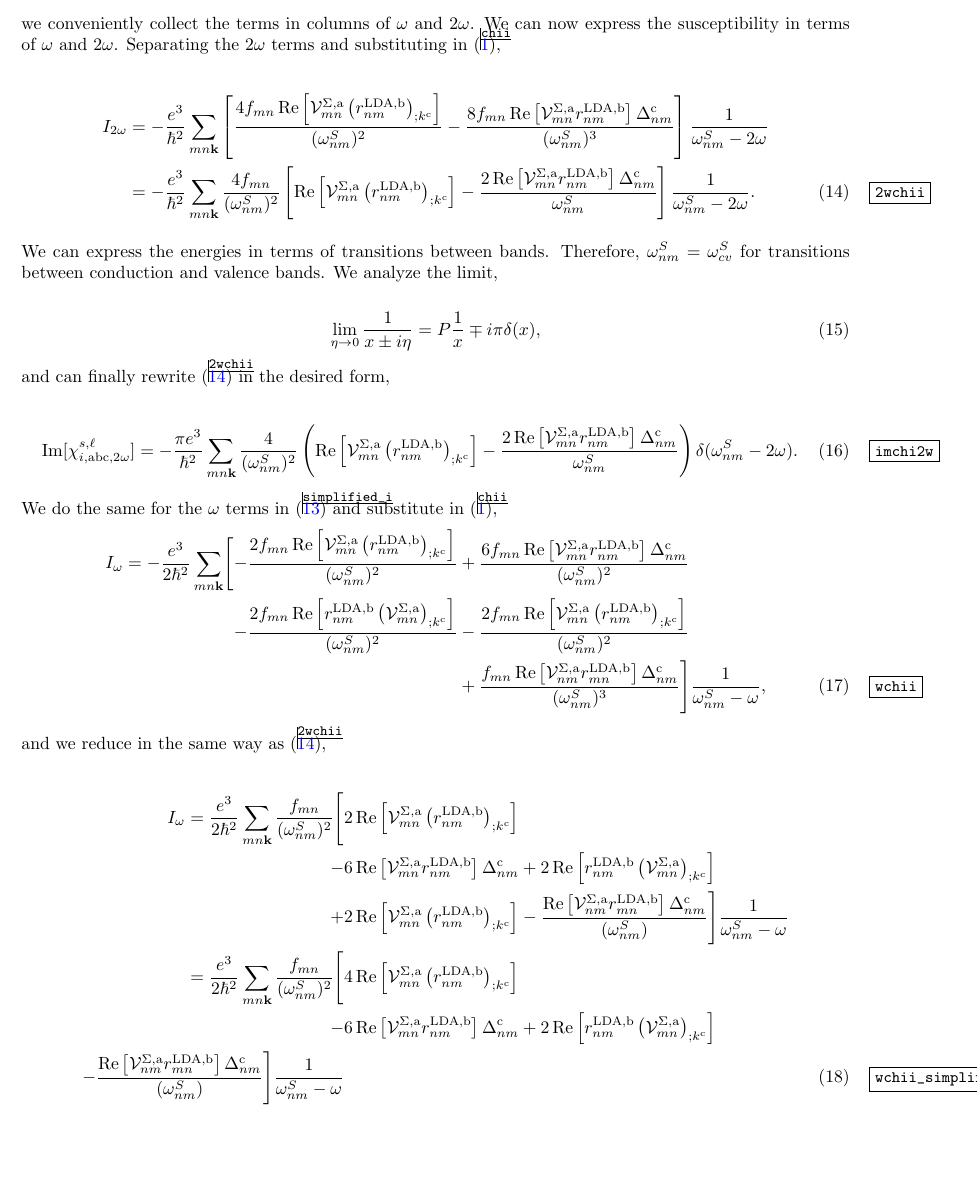
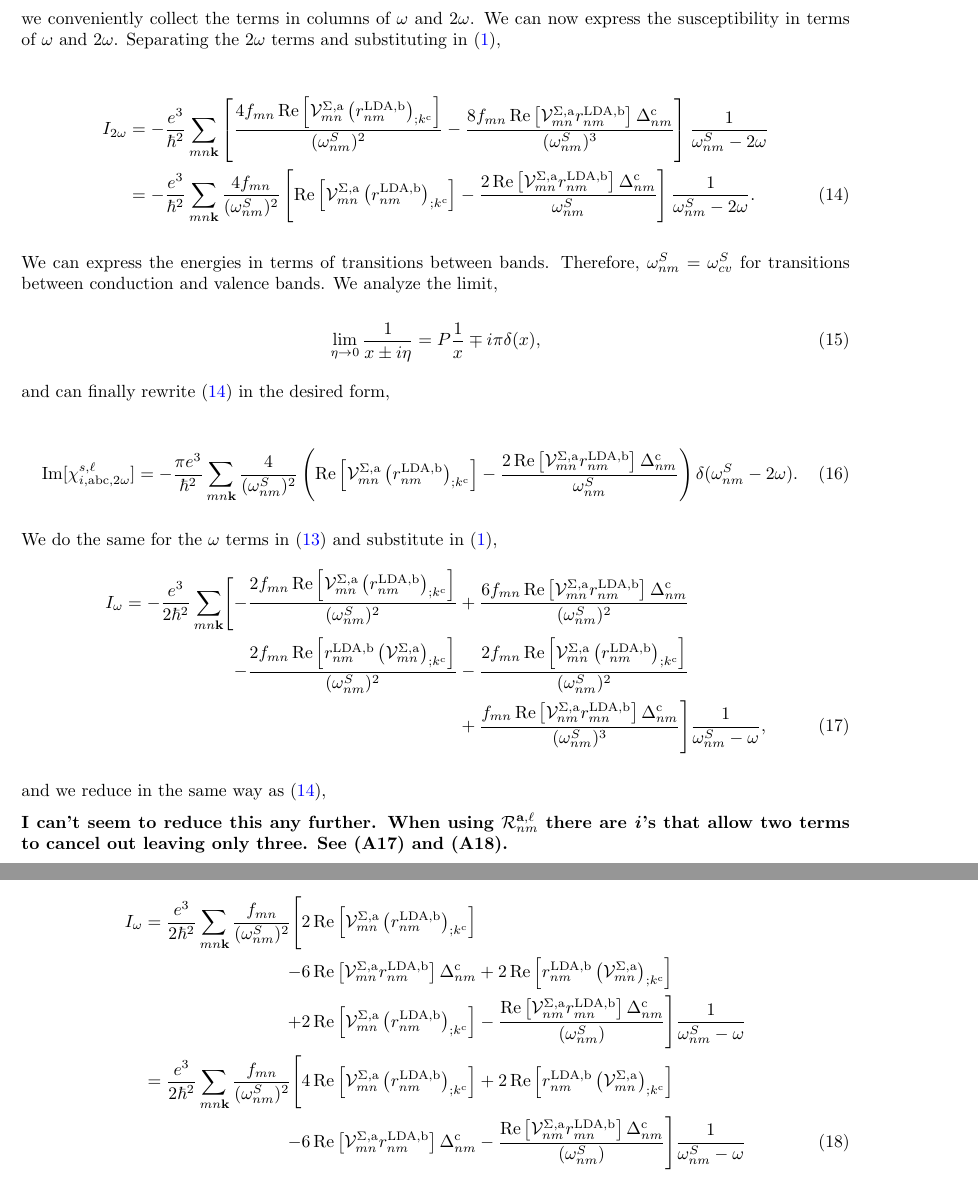
Before and after one commit to roguephysicist/phd-thesis, a LaTeX document (my_derivation.tex): part of page 4 of 4 before the commit and two parts of pages 4 and 5 of 5 after it, the two joined at a grey line, cut so that both start at the same text, the shorter picture padded with empty space. Compiled offline with pdfLaTeX.

Commit message:
I give up for now

```diff
--- a/my_derivation.tex
+++ b/my_derivation.tex
@@ -3,7 +3,7 @@
 \usepackage{amsmath}
 \usepackage{parskip}
 \usepackage{fullpage}
-\usepackage{showkeys}
+%\usepackage{showkeys}
 \usepackage[colorlinks,linkcolor={blue},citecolor={red}]{hyperref}
 %\usepackage{breqn}
 %\allowdisplaybreaks[1]%biutiful equation breaker!!!
@@ -181,6 +181,8 @@ I_{\omega}
 
 and we reduce in the same way as \eqref{2wchii},
 
+\textbf{I can't seem to reduce this any further. When using $\mathcal{R}^{\text{a},\ell}_{nm}$ there are \emph{i}'s that allow two terms to cancel out leaving only three. See (A17) and (A18).}
+
 \begin{align}\label{wchii_simplified}
 I_{\omega}
 = \frac{e^3}{2\hbar^2}\sum_{mn\mathbf{k}}\frac{f_{mn}}{(\omega^{S}_{nm})^{2}}
@@ -193,9 +195,9 @@ I_{\omega}
 \Biggr]\frac{1}{\omega^{S}_{nm}-\omega}\nonumber\\
 = \frac{e^3}{2\hbar^2}\sum_{mn\mathbf{k}}\frac{f_{mn}}{(\omega^{S}_{nm})^{2}}
 \Biggl[
-  &4\,\mathrm{Re}\left[\mathcal{V}^{\Sigma,\text{a}}_{mn}\left(r^{\text{LDA,b}}_{nm}\right)_{;k^{\text{c}}}\right]\nonumber\\
+  &4\,\mathrm{Re}\left[\mathcal{V}^{\Sigma,\text{a}}_{mn}\left(r^{\text{LDA,b}}_{nm}\right)_{;k^{\text{c}}}\right]
++  2\,\mathrm{Re}\left[r^{\text{LDA,b}}_{nm}\left(\mathcal{V}^{\Sigma,\text{a}}_{mn}\right)_{;k^{\text{c}}}\right]\nonumber\\
 - &6\,\mathrm{Re}\left[\mathcal{V}^{\Sigma,\text{a}}_{mn}r^{\text{LDA,b}}_{nm}\right]\Delta^{\text{c}}_{nm}
-+  2\,\mathrm{Re}\left[r^{\text{LDA,b}}_{nm}\left(\mathcal{V}^{\Sigma,\text{a}}_{mn}\right)_{;k^{\text{c}}}\right]\nonumber\\
 - \frac{\mathrm{Re}\left[\mathcal{V}^{\Sigma,\text{a}}_{nm}r^{\text{LDA,b}}_{mn}\right]\Delta_{nm}^{\text{c}}}{(\omega^{S}_{nm})}
 \Biggr]\frac{1}{\omega^{S}_{nm}-\omega}
 \end{align}
```
Also changed, not shown: my_derivation.pdf.
